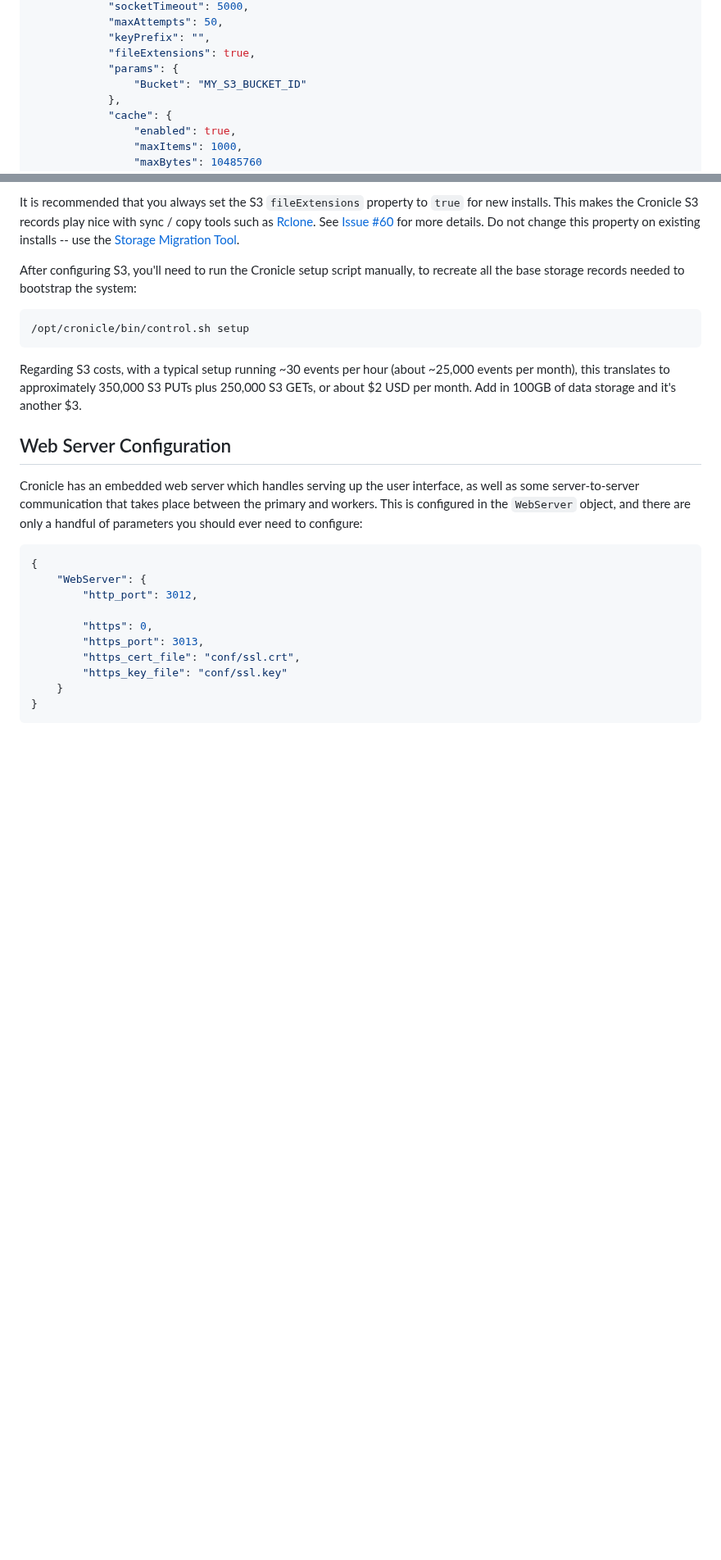
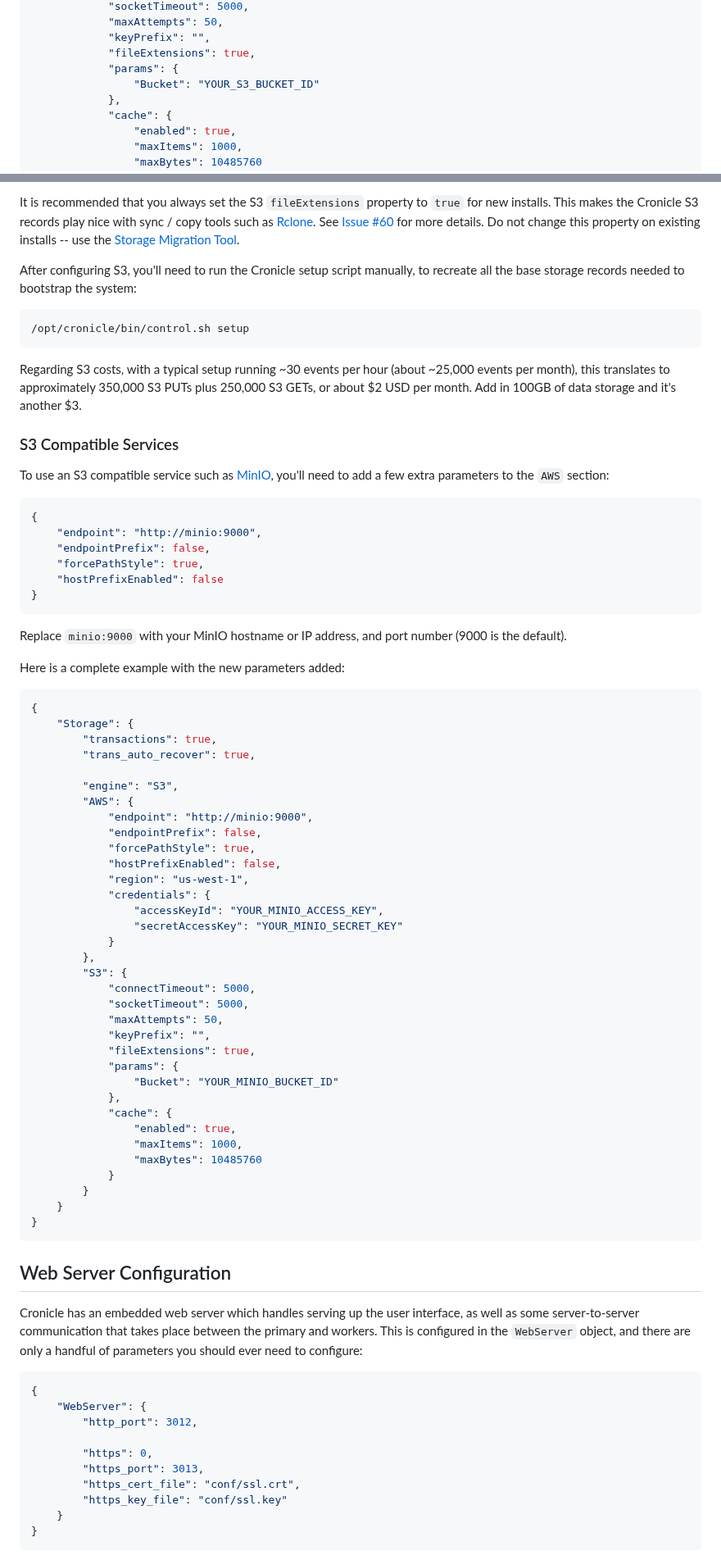
Before and after one commit to jhuckaby/Cronicle, a Markdown page: docs/Configuration.md, 2 parts joined by grey strips. Shown at 82% size. Rendered like a GitHub page; blank space fills up the shorter version.

Commit message:
Added section on S3 compatible services (MinIO)

````diff
--- a/docs/Configuration.md
+++ b/docs/Configuration.md
@@ -493,7 +493,7 @@ To use Amazon S3 as a backing store for Cronicle, please read the [Amazon S3 sec
 			"keyPrefix": "",
 			"fileExtensions": true,
 			"params": {
-				"Bucket": "MY_S3_BUCKET_ID"
+				"Bucket": "YOUR_S3_BUCKET_ID"
 			},
 			"cache": {
 				"enabled": true,
@@ -516,6 +516,60 @@ After configuring S3, you'll need to run the Cronicle setup script manually, to
 ```
 
 Regarding S3 costs, with a typical setup running ~30 events per hour (about ~25,000 events per month), this translates to approximately 350,000 S3 PUTs plus 250,000 S3 GETs, or about $2 USD per month.  Add in 100GB of data storage and it's another $3.
+
+### S3 Compatible Services
+
+To use an S3 compatible service such as [MinIO](https://github.com/minio/minio), you'll need to add a few extra parameters to the `AWS` section:
+
+```js
+{
+	"endpoint": "http://minio:9000",
+	"endpointPrefix": false,
+	"forcePathStyle": true,
+	"hostPrefixEnabled": false
+}
+```
+
+Replace `minio:9000` with your MinIO hostname or IP address, and port number (9000 is the default).
+
+Here is a complete example with the new parameters added:
+
+```js
+{
+	"Storage": {
+		"transactions": true,
+		"trans_auto_recover": true,
+
+		"engine": "S3",
+		"AWS": {
+			"endpoint": "http://minio:9000",
+			"endpointPrefix": false,
+			"forcePathStyle": true,
+			"hostPrefixEnabled": false,
+			"region": "us-west-1",
+			"credentials": {
+				"accessKeyId": "YOUR_MINIO_ACCESS_KEY",
+				"secretAccessKey": "YOUR_MINIO_SECRET_KEY"
+			}
+		},
+		"S3": {
+			"connectTimeout": 5000,
+			"socketTimeout": 5000,
+			"maxAttempts": 50,
+			"keyPrefix": "",
+			"fileExtensions": true,
+			"params": {
+				"Bucket": "YOUR_MINIO_BUCKET_ID"
+			},
+			"cache": {
+				"enabled": true,
+				"maxItems": 1000,
+				"maxBytes": 10485760
+			}
+		}
+	}
+}
+```
 
 ## Web Server Configuration
 
````
